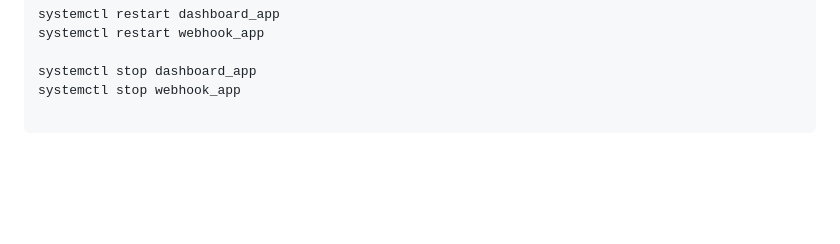
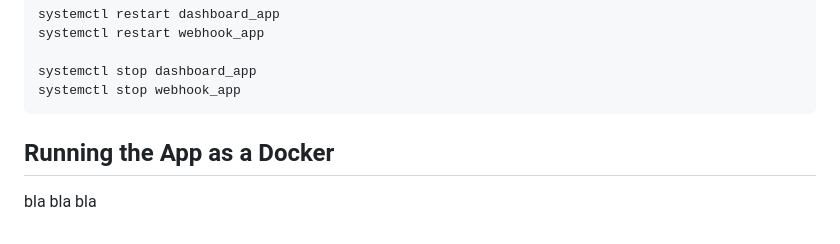
Before and after one commit to Sentello/TradeX, a Markdown page: README.md, the part around the change. GitHub-like rendering; blank space fills up the shorter version.

````diff
--- a/README.md
+++ b/README.md
@@ -301,5 +301,7 @@ systemctl restart webhook_app
 
 systemctl stop dashboard_app
 systemctl stop webhook_app
+```
 
-```
+## Running the App as a Docker
+bla bla bla
````
